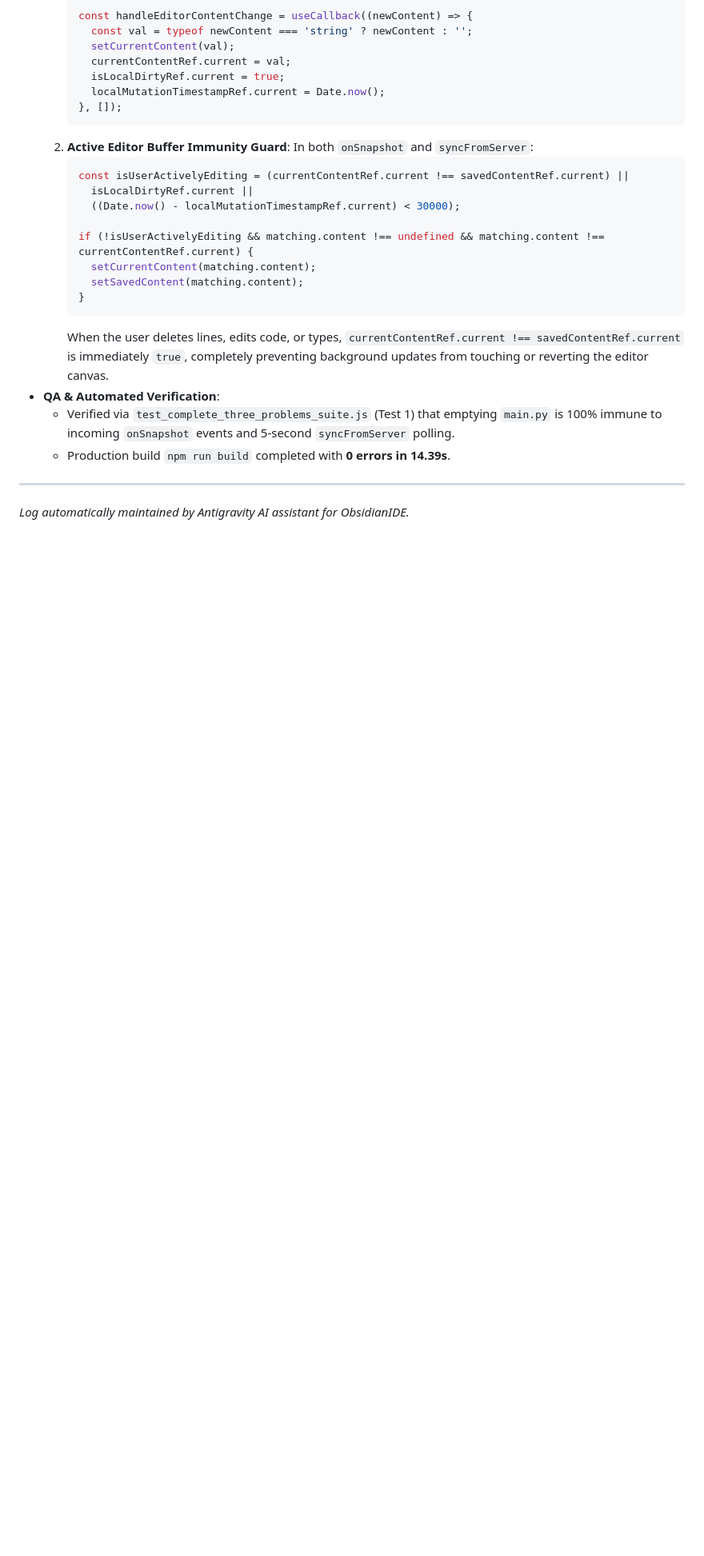
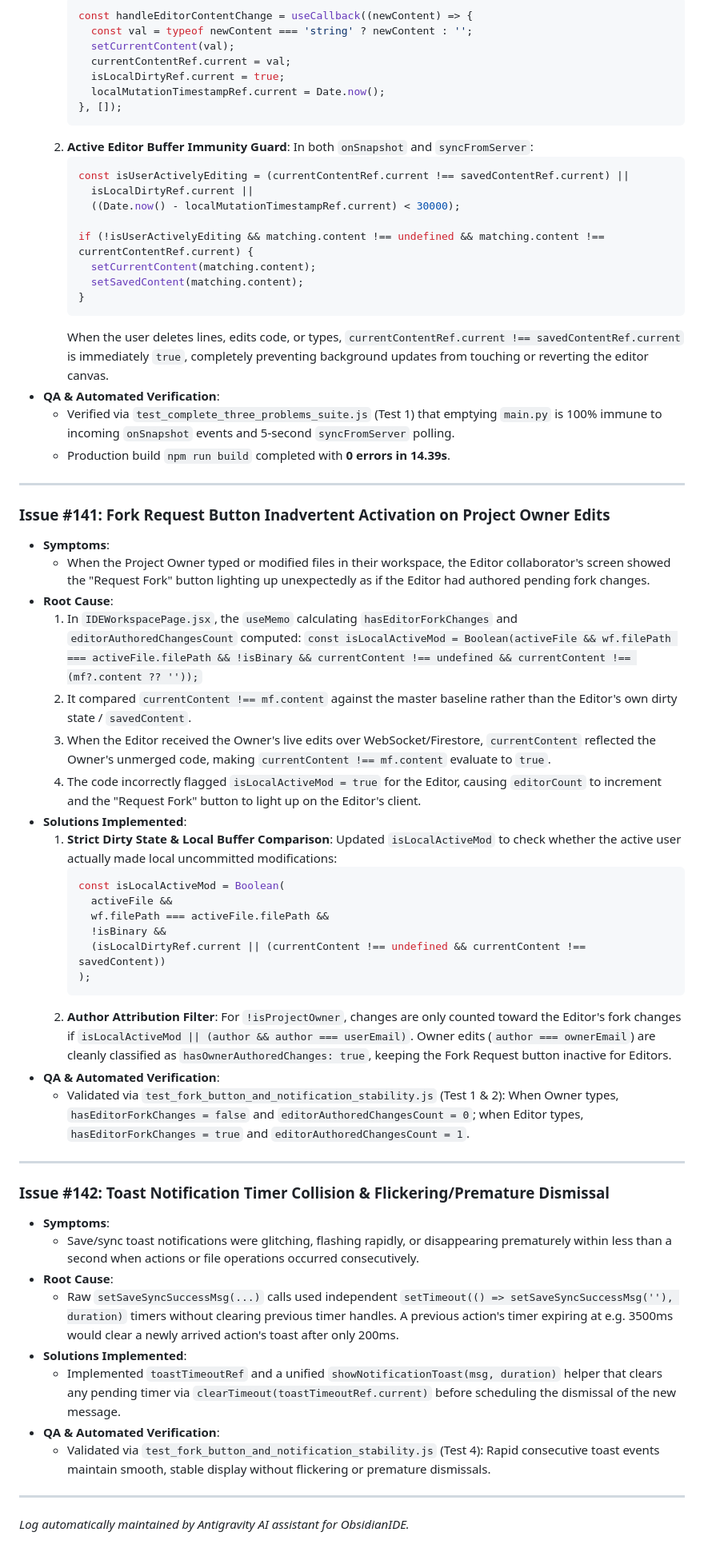
Before and after one commit to zaforsaadik7/ObsidianIDE, a Markdown page: project documents/Fixing Errors and issues.md, the part around the change. Shown at 80% size. GitHub-like rendering; blank space fills up the shorter version.

Commit message:
docs: add issue #141 and #142 to fixing errors and issues

````diff
--- a/project documents/Fixing Errors and issues.md
+++ b/project documents/Fixing Errors and issues.md
@@ -1885,4 +1885,41 @@ This document serves as an ongoing log tracking bugs, architectural queries, UI
 
 ---
 
+### Issue #141: Fork Request Button Inadvertent Activation on Project Owner Edits
+* **Symptoms**:
+  - When the Project Owner typed or modified files in their workspace, the Editor collaborator's screen showed the "Request Fork" button lighting up unexpectedly as if the Editor had authored pending fork changes.
+* **Root Cause**:
+  1. In `IDEWorkspacePage.jsx`, the `useMemo` calculating `hasEditorForkChanges` and `editorAuthoredChangesCount` computed:
+     `const isLocalActiveMod = Boolean(activeFile && wf.filePath === activeFile.filePath && !isBinary && currentContent !== undefined && currentContent !== (mf?.content ?? ''));`
+  2. It compared `currentContent !== mf.content` against the master baseline rather than the Editor's own dirty state / `savedContent`.
+  3. When the Editor received the Owner's live edits over WebSocket/Firestore, `currentContent` reflected the Owner's unmerged code, making `currentContent !== mf.content` evaluate to `true`.
+  4. The code incorrectly flagged `isLocalActiveMod = true` for the Editor, causing `editorCount` to increment and the "Request Fork" button to light up on the Editor's client.
+* **Solutions Implemented**:
+  1. **Strict Dirty State & Local Buffer Comparison**: Updated `isLocalActiveMod` to check whether the active user actually made local uncommitted modifications:
+     ```javascript
+     const isLocalActiveMod = Boolean(
+       activeFile &&
+       wf.filePath === activeFile.filePath &&
+       !isBinary &&
+       (isLocalDirtyRef.current || (currentContent !== undefined && currentContent !== savedContent))
+     );
+     ```
+  2. **Author Attribution Filter**: For `!isProjectOwner`, changes are only counted toward the Editor's fork changes if `isLocalActiveMod || (author && author === userEmail)`. Owner edits (`author === ownerEmail`) are cleanly classified as `hasOwnerAuthoredChanges: true`, keeping the Fork Request button inactive for Editors.
+* **QA & Automated Verification**:
+  - Validated via `test_fork_button_and_notification_stability.js` (Test 1 & 2): When Owner types, `hasEditorForkChanges = false` and `editorAuthoredChangesCount = 0`; when Editor types, `hasEditorForkChanges = true` and `editorAuthoredChangesCount = 1`.
+
+---
+
+### Issue #142: Toast Notification Timer Collision & Flickering/Premature Dismissal
+* **Symptoms**:
+  - Save/sync toast notifications were glitching, flashing rapidly, or disappearing prematurely within less than a second when actions or file operations occurred consecutively.
+* **Root Cause**:
+  - Raw `setSaveSyncSuccessMsg(...)` calls used independent `setTimeout(() => setSaveSyncSuccessMsg(''), duration)` timers without clearing previous timer handles. A previous action's timer expiring at e.g. 3500ms would clear a newly arrived action's toast after only 200ms.
+* **Solutions Implemented**:
+  - Implemented `toastTimeoutRef` and a unified `showNotificationToast(msg, duration)` helper that clears any pending timer via `clearTimeout(toastTimeoutRef.current)` before scheduling the dismissal of the new message.
+* **QA & Automated Verification**:
+  - Validated via `test_fork_button_and_notification_stability.js` (Test 4): Rapid consecutive toast events maintain smooth, stable display without flickering or premature dismissals.
+
+---
+
 *Log automatically maintained by Antigravity AI assistant for ObsidianIDE.*
````
